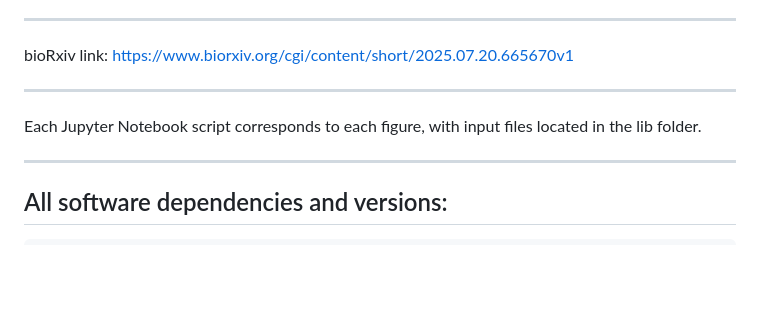
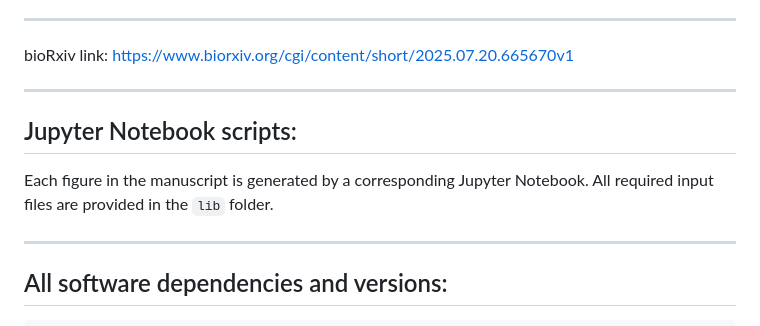
Before and after one commit to fionaliii/PPR-siRNA, a Markdown page: README.md, the part around the change. Drawn GitHub-style; blank space fills up the shorter version.

```diff
--- a/README.md
+++ b/README.md
@@ -8,7 +8,9 @@ bioRxiv link: https://www.biorxiv.org/cgi/content/short/2025.07.20.665670v1
 
 ---
 
-Each Jupyter Notebook script corresponds to each figure, with input files located in the lib folder.
+## Jupyter Notebook scripts:
+
+Each figure in the manuscript is generated by a corresponding Jupyter Notebook. All required input files are provided in the `lib` folder.
 
 ---
 
```
